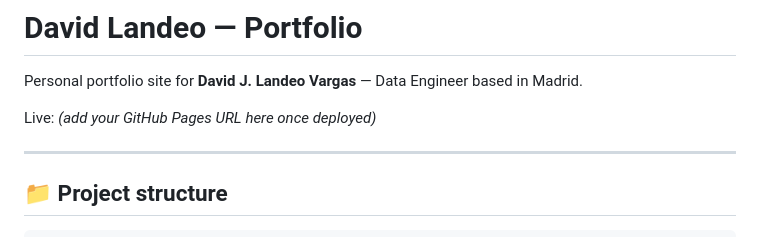
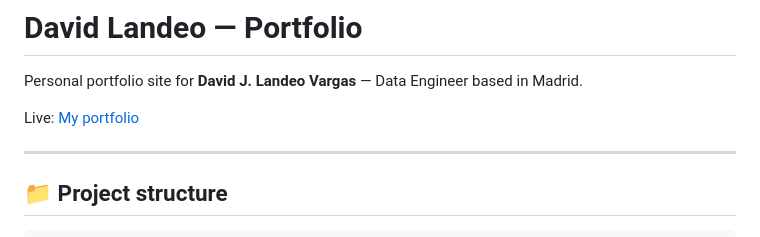
Before and after one commit to ockdavid/portfolio-david, a Markdown page: README.md, the part around the change. GitHub-like rendering.

```diff
--- a/README.md
+++ b/README.md
@@ -2,7 +2,7 @@
 
 Personal portfolio site for **David J. Landeo Vargas** — Data Engineer based in Madrid.
 
-Live: _(add your GitHub Pages URL here once deployed)_
+Live: [My portfolio](https://davidlandeo.me/)
 
 ---
 
```
